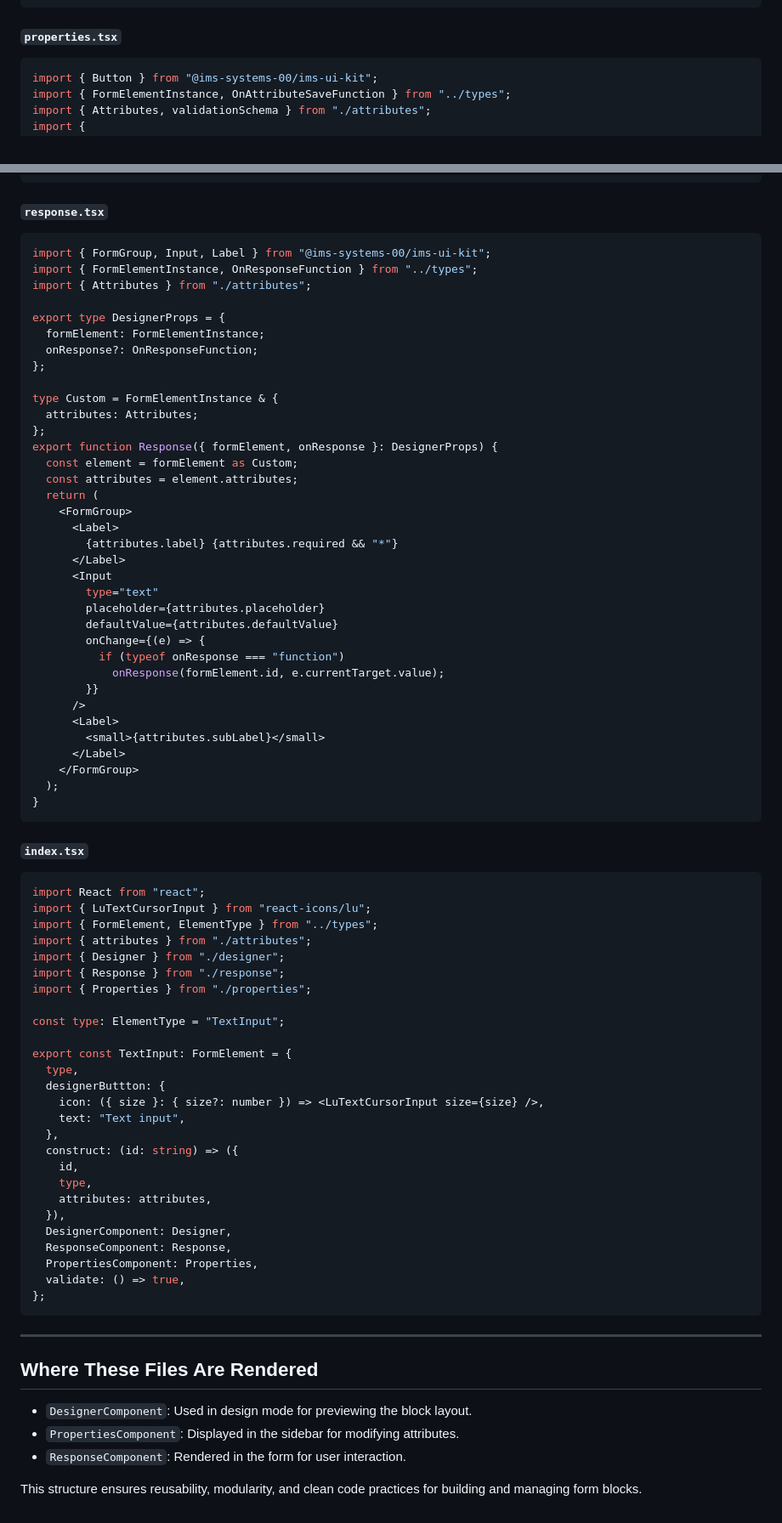
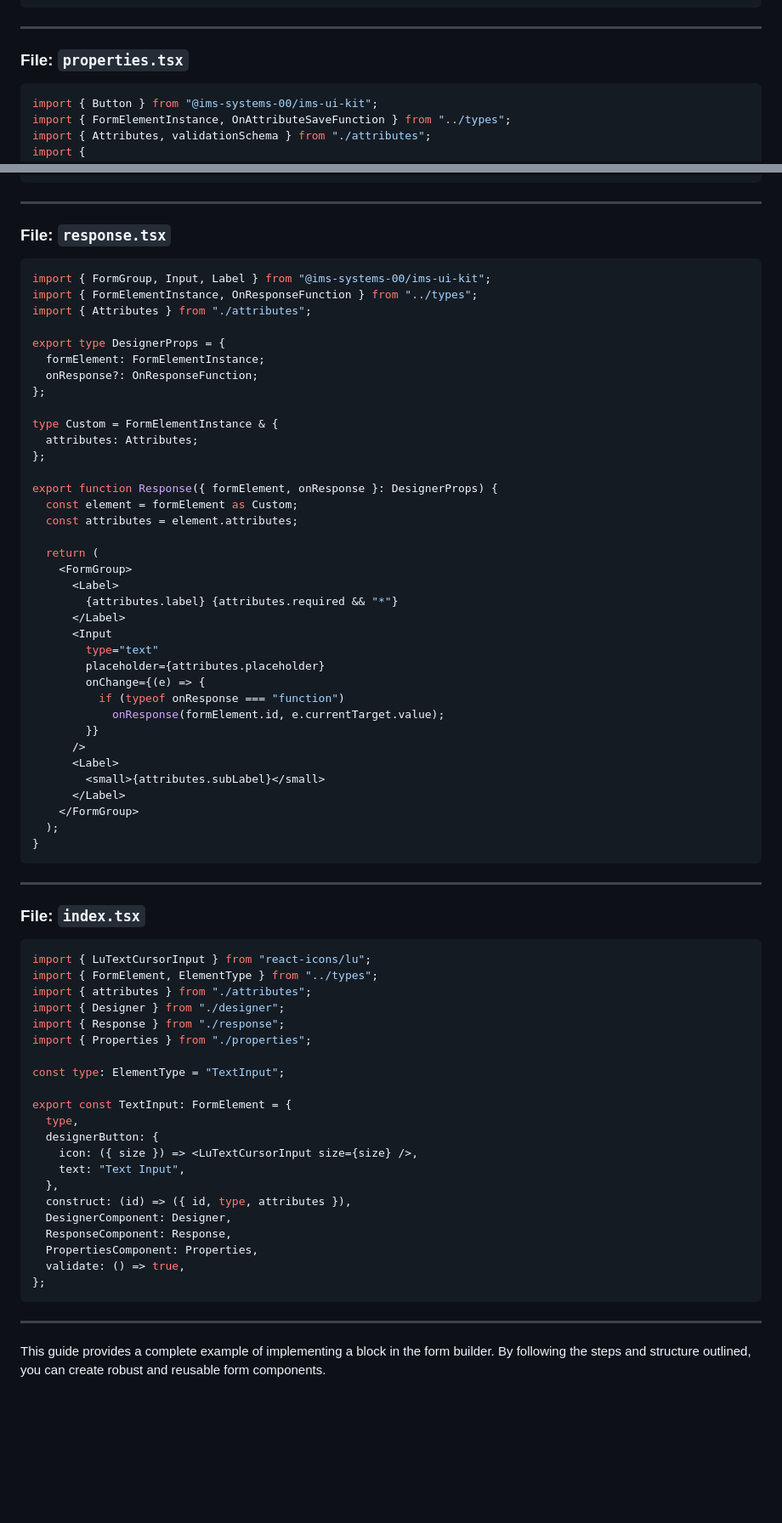
Before and after one commit to harun-ims/clean-commits, a Markdown page: README.md, 2 parts joined by grey strips. Shown: that part at 85% size. Rendered like a GitHub page; blank space fills up the shorter version.

````diff
--- a/README.md
+++ b/README.md
@@ -134,7 +196,9 @@ export function Designer({ formElement }: DesignerProps) {
 }
 ```
 
-#### `properties.tsx`
+---
+
+### File: `properties.tsx`
 
 ```tsx
 import { Button } from "@ims-systems-00/ims-ui-kit";
@@ -199,7 +265,9 @@ export function Properties({ formElement, onAttributeSave }: DesignerProps) {
 }
 ```
 
-#### `response.tsx`
+---
+
+### File: `response.tsx`
 
 ```tsx
 import { FormGroup, Input, Label } from "@ims-systems-00/ims-ui-kit";
@@ -214,9 +282,11 @@ export type DesignerProps = {
 type Custom = FormElementInstance & {
   attributes: Attributes;
 };
+
 export function Response({ formElement, onResponse }: DesignerProps) {
   const element = formElement as Custom;
   const attributes = element.attributes;
+
   return (
     <FormGroup>
       <Label>
@@ -225,7 +295,6 @@ export function Response({ formElement, onResponse }: DesignerProps) {
       <Input
         type="text"
         placeholder={attributes.placeholder}
-        defaultValue={attributes.defaultValue}
         onChange={(e) => {
           if (typeof onResponse === "function")
             onResponse(formElement.id, e.currentTarget.value);
@@ -239,10 +308,11 @@ export function Response({ formElement, onResponse }: DesignerProps) {
 }
 ```
 
-#### `index.tsx`
+---
+
+### File: `index.tsx`
 
 ```tsx
-import React from "react";
 import { LuTextCursorInput } from "react-icons/lu";
 import { FormElement, ElementType } from "../types";
 import { attributes } from "./attributes";
@@ -254,15 +324,11 @@ const type: ElementType = "TextInput";
 
 export const TextInput: FormElement = {
   type,
-  designerButtton: {
-    icon: ({ size }: { size?: number }) => <LuTextCursorInput size={size} />,
-    text: "Text input",
+  designerButton: {
+    icon: ({ size }) => <LuTextCursorInput size={size} />,
+    text: "Text Input",
   },
-  construct: (id: string) => ({
-    id,
-    type,
-    attributes: attributes,
-  }),
+  construct: (id) => ({ id, type, attributes }),
   DesignerComponent: Designer,
   ResponseComponent: Response,
   PropertiesComponent: Properties,
@@ -272,10 +338,4 @@ export const TextInput: FormElement = {
 
 ---
 
-## Where These Files Are Rendered
-
-- `DesignerComponent`: Used in design mode for previewing the block layout.
-- `PropertiesComponent`: Displayed in the sidebar for modifying attributes.
-- `ResponseComponent`: Rendered in the form for user interaction.
-
-This structure ensures reusability, modularity, and clean code practices for building and managing form blocks.
+This guide provides a complete example of implementing a block in the form builder. By following the steps and structure outlined, you can create robust and reusable form components.
````
Also changed, not shown: other parts of README.md (+144 -80 lines).
